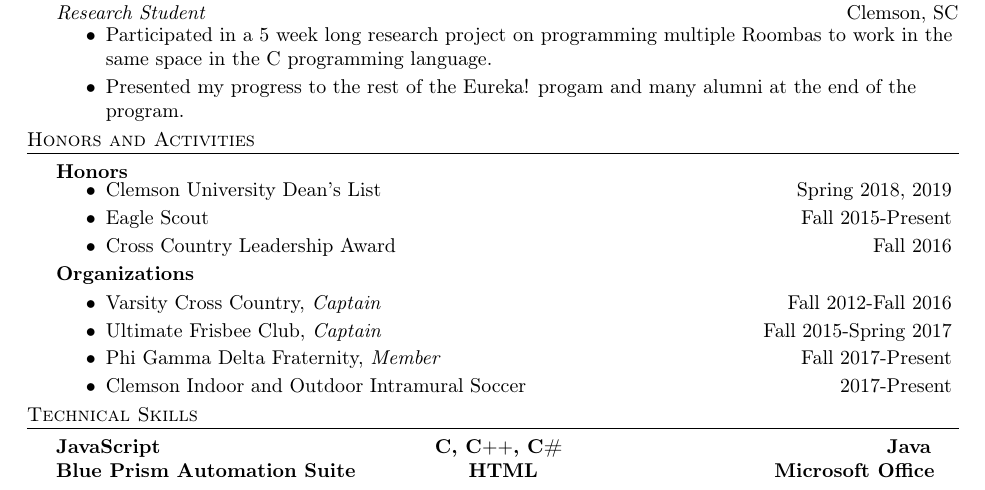
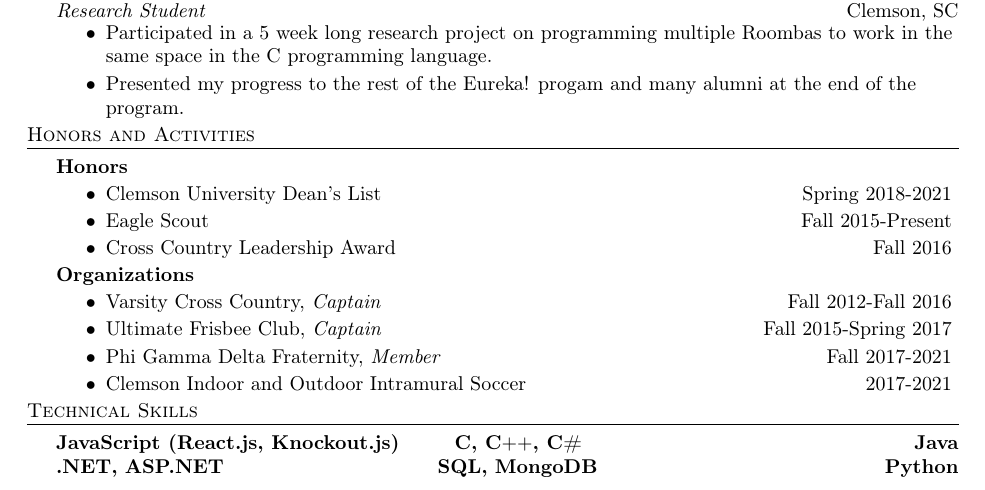
Before and after one commit to rexoliver/resume, a LaTeX CV (resume.tex): part of the page, cut so that both start at the same text. Compiled offline with pdfLaTeX.

Commit message:
adjusted

```diff
--- a/resume.tex
+++ b/resume.tex
@@ -113,11 +113,10 @@
 
 \header {Honors and Activities}
 
-\textbf{Honors}
+\textbf{Honors} \vspace{-5pt}
 
 \begin{itemize}
-\vspace{-10pt}
-\item Clemson University Dean's List \hfill \hfill Spring 2018, 2019 \vspace{-5pt}
+\item Clemson University Dean's List \hfill \hfill Spring 2018-2021 \vspace{-5pt}  \hspace{10pt}
 \item Eagle Scout \hfill \hfill Fall 2015-Present \vspace{-5pt}
 \item Cross Country Leadership Award \hfill \hfill Fall 2016 \vspace{-5pt}
 \end{itemize}
@@ -127,11 +126,11 @@
 \begin{itemize}
 \item Varsity Cross Country, \textit{Captain} \hfill \hfill Fall 2012-Fall 2016 \vspace{-5pt}
 \item Ultimate Frisbee Club, \textit{Captain} \hfill \hfill Fall 2015-Spring 2017 \vspace{-5pt}
-\item Phi Gamma Delta Fraternity, \textit{Member} \hfill \hfill Fall 2017-Present \vspace{-5pt}
-\item Clemson Indoor and Outdoor Intramural Soccer \hfill \hfill 2017-Present \vspace{-5pt}
+\item Phi Gamma Delta Fraternity, \textit{Member} \hfill \hfill Fall 2017-2021 \vspace{-5pt}
+\item Clemson Indoor and Outdoor Intramural Soccer \hfill \hfill 2017-2021 \vspace{-5pt}
 \end{itemize}
 \header {Technical Skills}
-\textbf{JavaScript \hspace{130pt}   C, C$++$, C\# \hspace{155pt} Java} \\
-\textbf{Blue Prism Automation Suite \hspace{49pt} HTML \hspace{111pt} Microsoft Office}
+\textbf{JavaScript (React.js, Knockout.js) \hspace{20pt}   C, C$++$, C\# \hspace{159pt} Java} \\
+\textbf{.NET, ASP.NET \hspace{100pt} SQL, MongoDB \hspace{137pt} Python }
 
 \end{document}
```
Also changed, not shown: resume.pdf.
